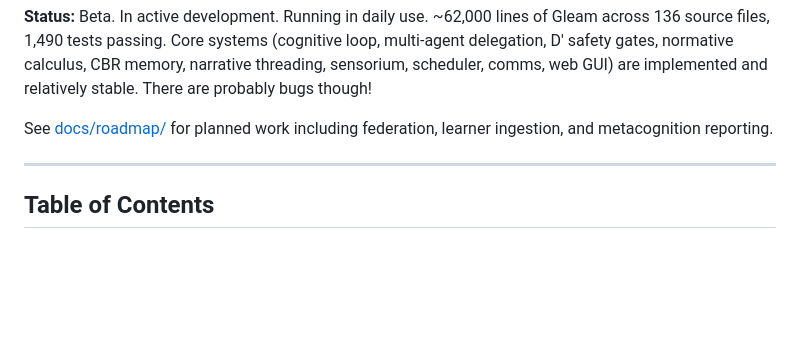
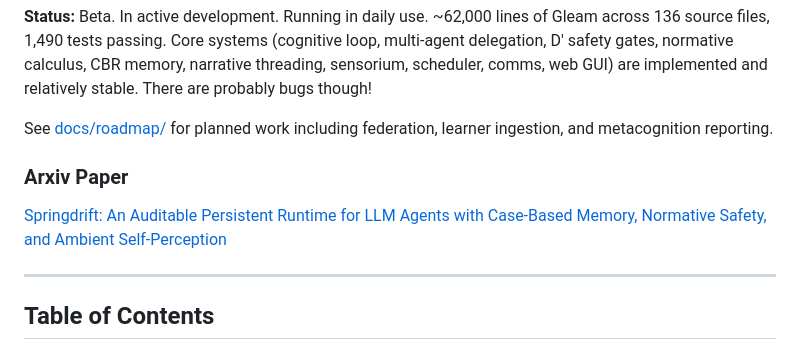
Before and after one commit to seamus-brady/springdrift, a Markdown page: README.md, the part around one of its changes. Drawn GitHub-style; blank space fills up the shorter version.

```diff
--- a/README.md
+++ b/README.md
@@ -29,6 +32,10 @@ and relatively stable. There are probably bugs though!
 
 See [docs/roadmap/](docs/roadmap/) for planned work
 including federation, learner ingestion, and metacognition reporting.
+
+### Arxiv Paper
+
+[Springdrift: An Auditable Persistent Runtime for LLM Agents with Case-Based Memory, Normative Safety, and Ambient Self-Perception](https://arxiv.org/pdf/2604.04660)
 
 ---
 
```
Also changed, not shown: other parts of README.md (+3 -0 lines).
